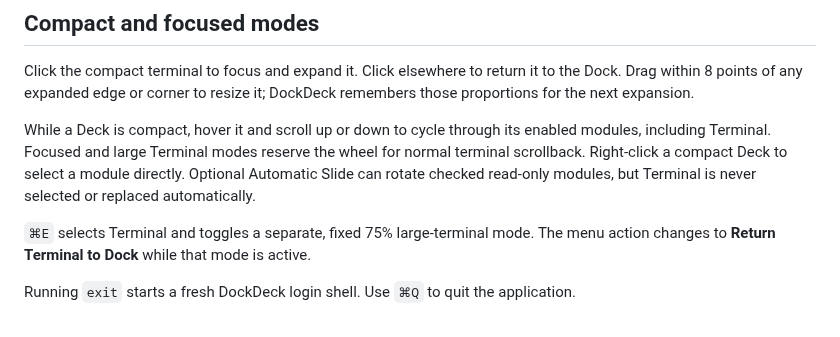
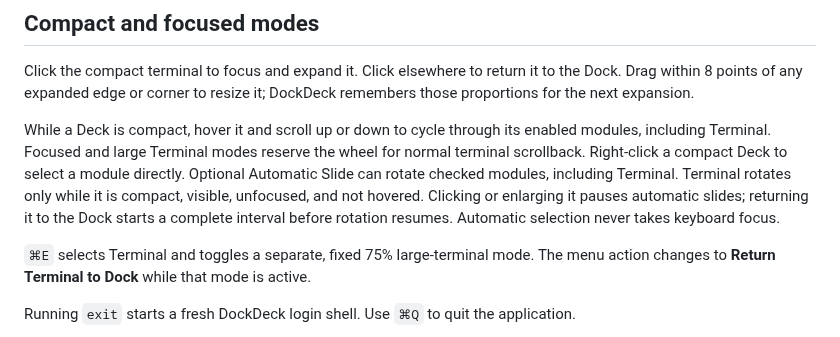
Before and after one commit to bangwol/DockDeck, a Markdown page: docs/modules/terminal.md, the part around the change. Rendered like a GitHub page.

```diff
--- a/docs/modules/terminal.md
+++ b/docs/modules/terminal.md
@@ -13,8 +13,11 @@ DockDeck remembers those proportions for the next expansion.
 While a Deck is compact, hover it and scroll up or down to cycle through its
 enabled modules, including Terminal. Focused and large Terminal modes reserve
 the wheel for normal terminal scrollback. Right-click a compact Deck to select a
-module directly. Optional Automatic Slide can rotate checked read-only modules,
-but Terminal is never selected or replaced automatically.
+module directly. Optional Automatic Slide can rotate checked modules, including
+Terminal. Terminal rotates only while it is compact, visible,
+unfocused, and not hovered. Clicking or enlarging it pauses automatic slides;
+returning it to the Dock starts a complete interval before rotation resumes.
+Automatic selection never takes keyboard focus.
 
 `⌘E` selects Terminal and toggles a separate, fixed 75% large-terminal mode.
 The menu action changes to **Return Terminal to Dock** while that mode is
```
Also changed, not shown: CONTRIBUTING.md (+6 -4 lines), README.md (+1 -1 lines), assets/dockdeck-decks-settings.png, 8 other files.
